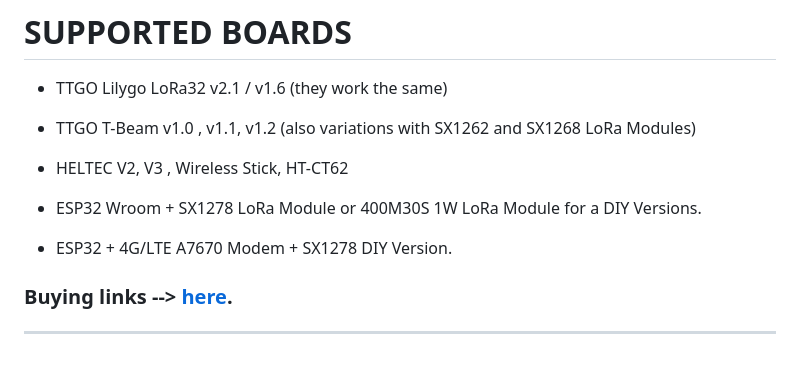
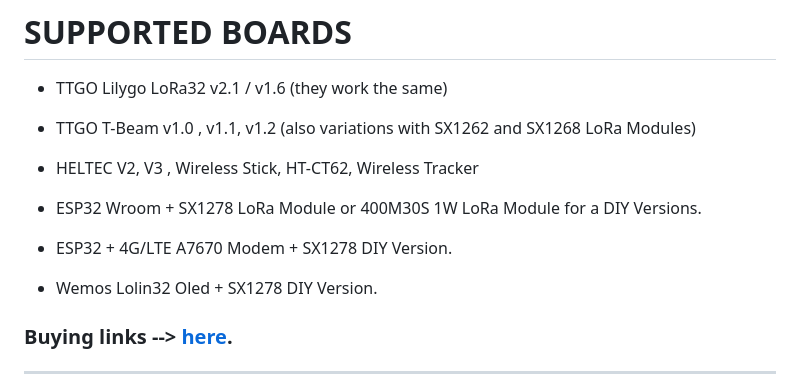
Before and after one commit to richonguzman/LoRa_APRS_iGate, a Markdown page: README.md, the part around the change. Rendered like a GitHub page; blank space fills up the shorter version.

```diff
--- a/README.md
+++ b/README.md
@@ -28,11 +28,13 @@ ____________________________________________________
 
 - TTGO T-Beam v1.0 , v1.1, v1.2 (also variations with SX1262 and SX1268 LoRa Modules)
 
-- HELTEC V2, V3 , Wireless Stick, HT-CT62
+- HELTEC V2, V3 , Wireless Stick, HT-CT62, Wireless Tracker
 
 - ESP32 Wroom + SX1278 LoRa Module or 400M30S 1W LoRa Module for a DIY Versions.
 
 - ESP32 + 4G/LTE A7670 Modem + SX1278 DIY Version.
+
+- Wemos Lolin32 Oled + SX1278 DIY Version.
 
 
 ### Buying links --> <a href="https://github.com/richonguzman/LoRa_APRS_iGate/wiki/Z.-------Supported-Boards-and-Buying-Links" target="_blank">here</a>.
```
